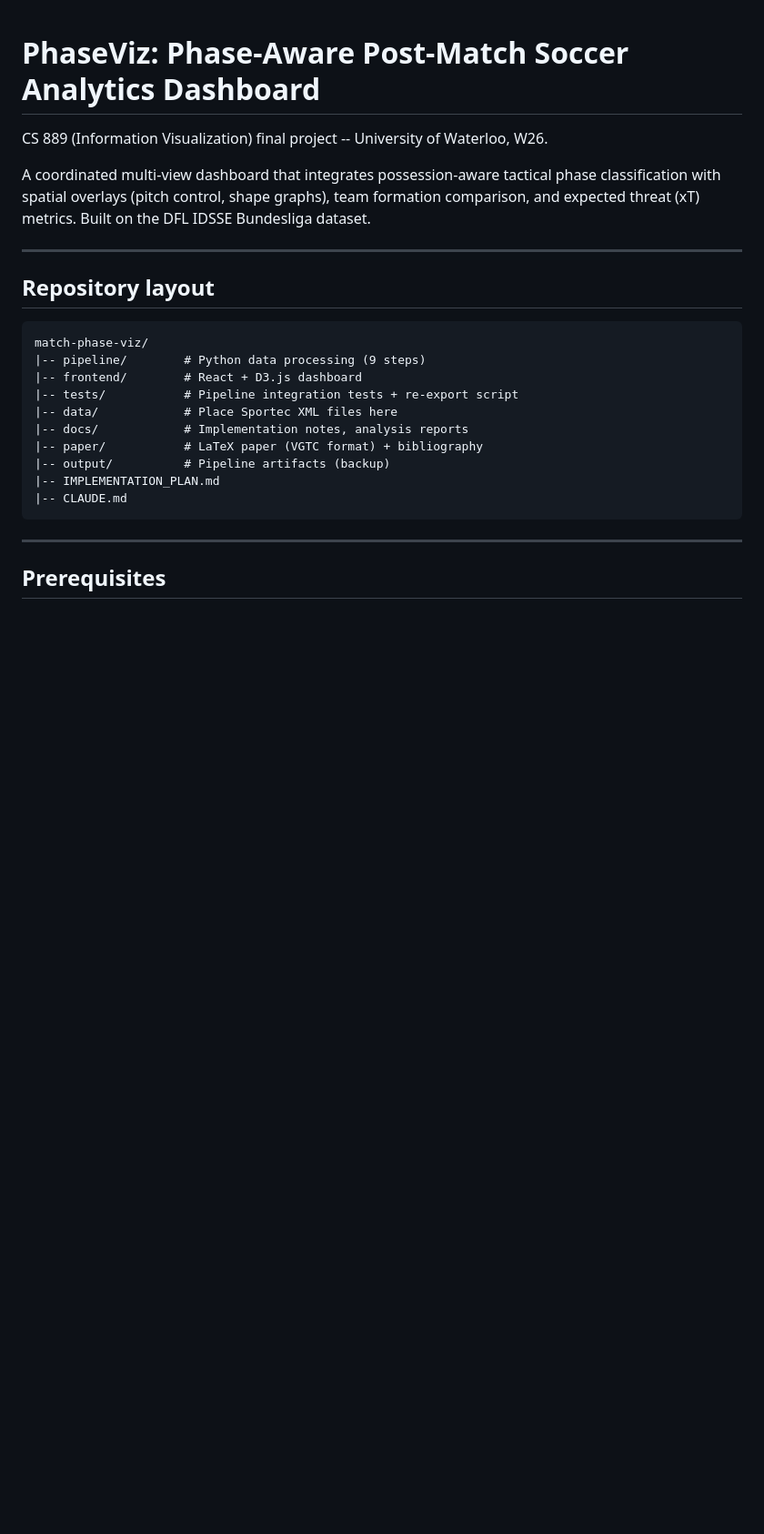
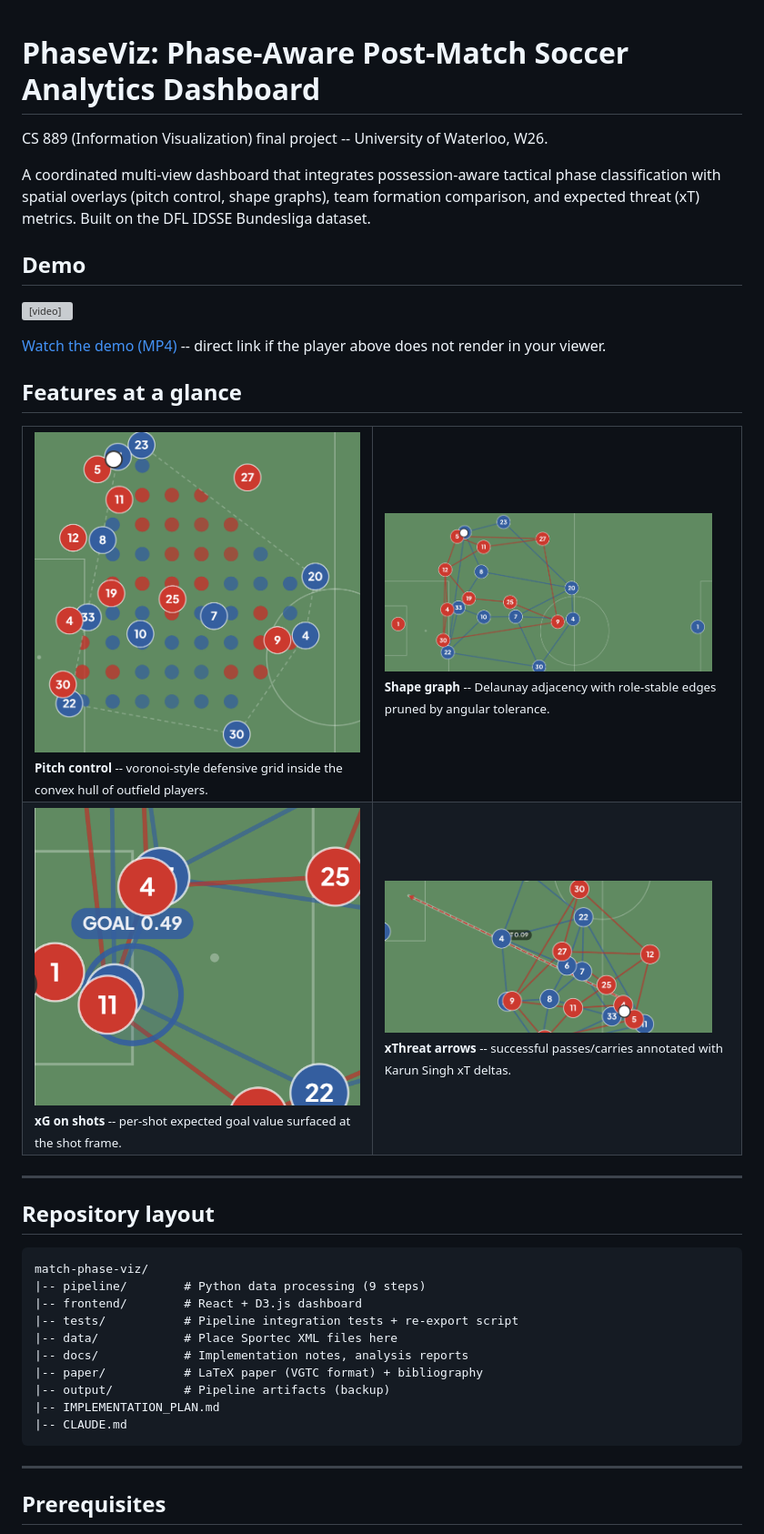
Before and after one commit to oankit/match-phase-viz, a Markdown page: README.md, the part around one of its changes. Shown at 91% size. Drawn GitHub-style; pictures changed too: docs/media/pitch-control.png (added), docs/media/shape-graph.png (added), docs/media/xg-shot.png (added); blank space fills up the shorter version; grey boxes are pictures that could not be loaded.

```diff
--- a/README.md
+++ b/README.md
@@ -3,6 +3,25 @@
 CS 889 (Information Visualization) final project -- University of Waterloo, W26.
 
 A coordinated multi-view dashboard that integrates possession-aware tactical phase classification with spatial overlays (pitch control, shape graphs), team formation comparison, and expected threat (xT) metrics. Built on the DFL IDSSE Bundesliga dataset.
+
+## Demo
+
+<video src="docs/media/demo.mp4" controls width="720"></video>
+
+[Watch the demo (MP4)](docs/media/demo.mp4) -- direct link if the player above does not render in your viewer.
+
+## Features at a glance
+
+<table>
+  <tr>
+    <td><img src="docs/media/pitch-control.png" width="360"/><br/><sub><b>Pitch control</b> -- voronoi-style defensive grid inside the convex hull of outfield players.</sub></td>
+    <td><img src="docs/media/shape-graph.png" width="360"/><br/><sub><b>Shape graph</b> -- Delaunay adjacency with role-stable edges pruned by angular tolerance.</sub></td>
+  </tr>
+  <tr>
+    <td><img src="docs/media/xg-shot.png" width="360"/><br/><sub><b>xG on shots</b> -- per-shot expected goal value surfaced at the shot frame.</sub></td>
+    <td><img src="docs/media/xt-arrow.png" width="360"/><br/><sub><b>xThreat arrows</b> -- successful passes/carries annotated with Karun Singh xT deltas.</sub></td>
+  </tr>
+</table>
 
 ---
 
```
Also changed, not shown: other parts of README.md (+8 -1 lines), docs/IMPLEMENTATION.md (+25 -0 lines), docs/media/player-chip.png (added), 2 other files.
